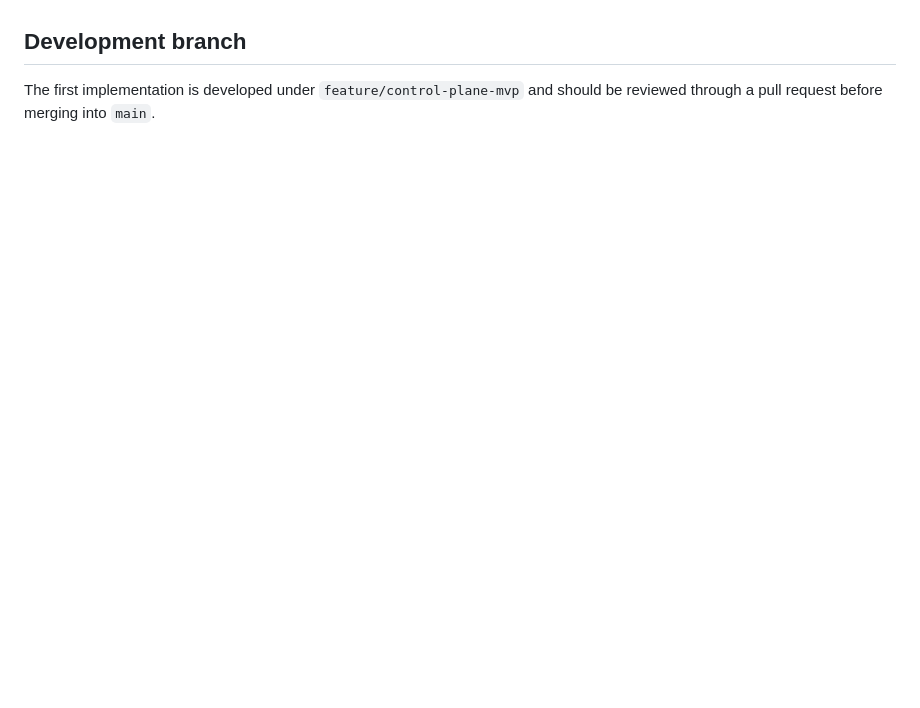
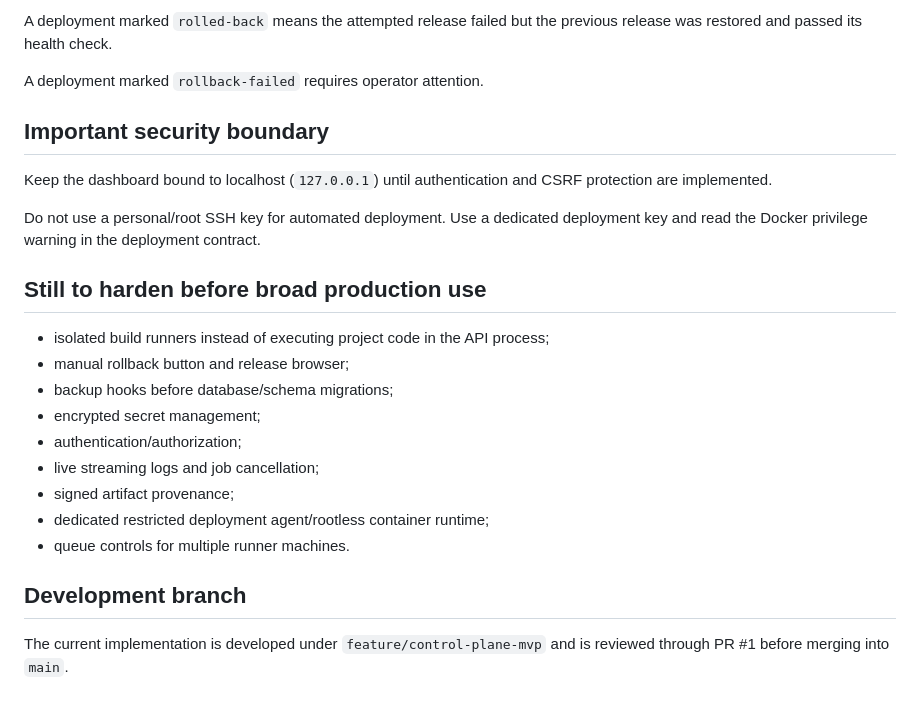
Before and after one commit to ithute-stak/custom-github, a Markdown page: README.md, the part around one of its changes. GitHub-like rendering; blank space fills up the shorter version.

```diff
--- a/README.md
+++ b/README.md
@@ -82,4 +150,25 @@ Before the remote deployment agent is allowed to release anything, it should req
+A deployment marked `rolled-back` means the attempted release failed but the previous release was restored and passed its health check.
+
+A deployment marked `rollback-failed` requires operator attention.
+
+## Important security boundary
+
+Keep the dashboard bound to localhost (`127.0.0.1`) until authentication and CSRF protection are implemented.
+
+Do not use a personal/root SSH key for automated deployment. Use a dedicated deployment key and read the Docker privilege warning in the deployment contract.
+
+## Still to harden before broad production use
+
+- isolated build runners instead of executing project code in the API process;
+- manual rollback button and release browser;
+- backup hooks before database/schema migrations;
+- encrypted secret management;
+- authentication/authorization;
+- live streaming logs and job cancellation;
+- signed artifact provenance;
+- dedicated restricted deployment agent/rootless container runtime;
+- queue controls for multiple runner machines.
 
 ## Development branch
 
-The first implementation is developed under `feature/control-plane-mvp` and should be reviewed through a pull request before merging into `main`.
+The current implementation is developed under `feature/control-plane-mvp` and is reviewed through PR #1 before merging into `main`.
```
Also changed, not shown: other parts of README.md (+104 -36 lines).
